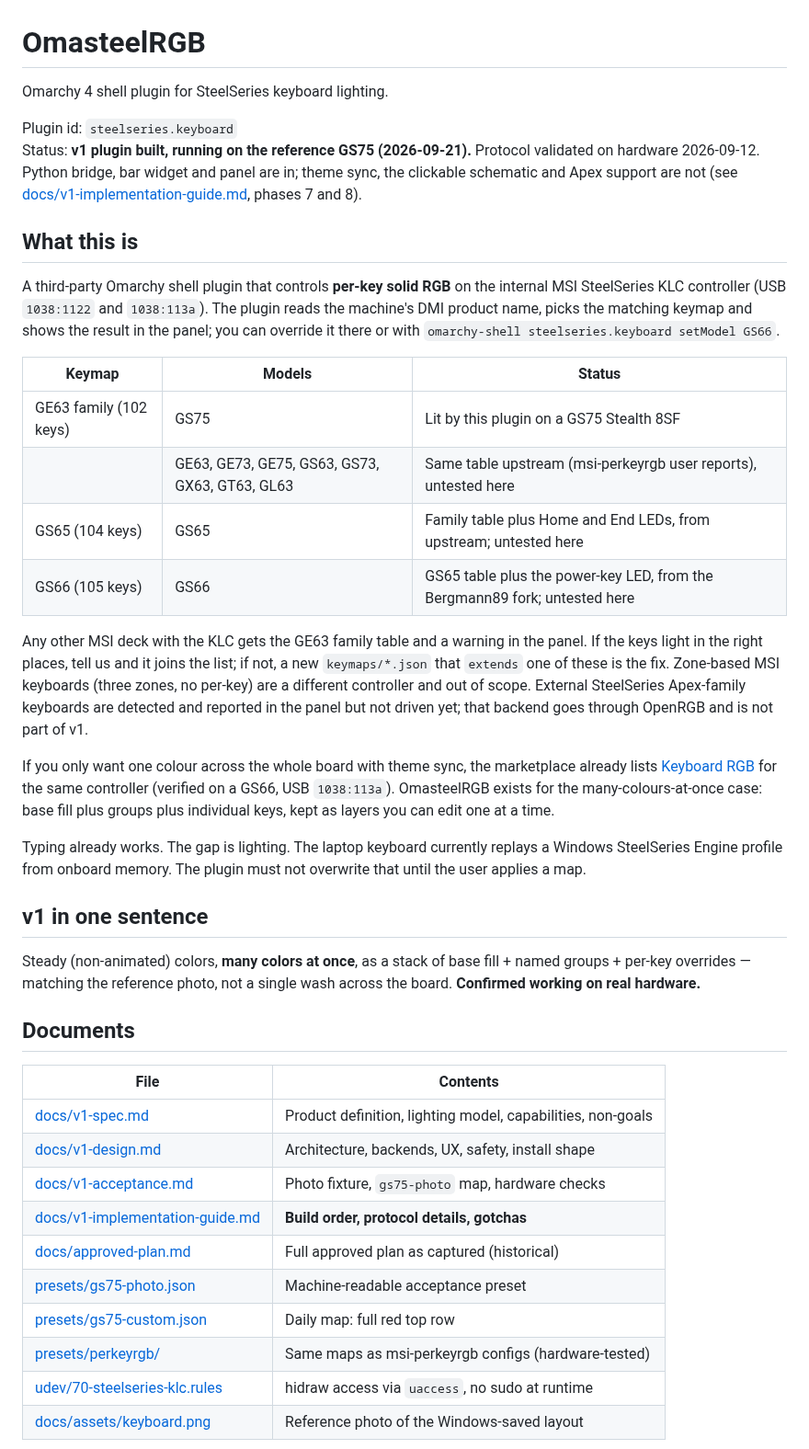
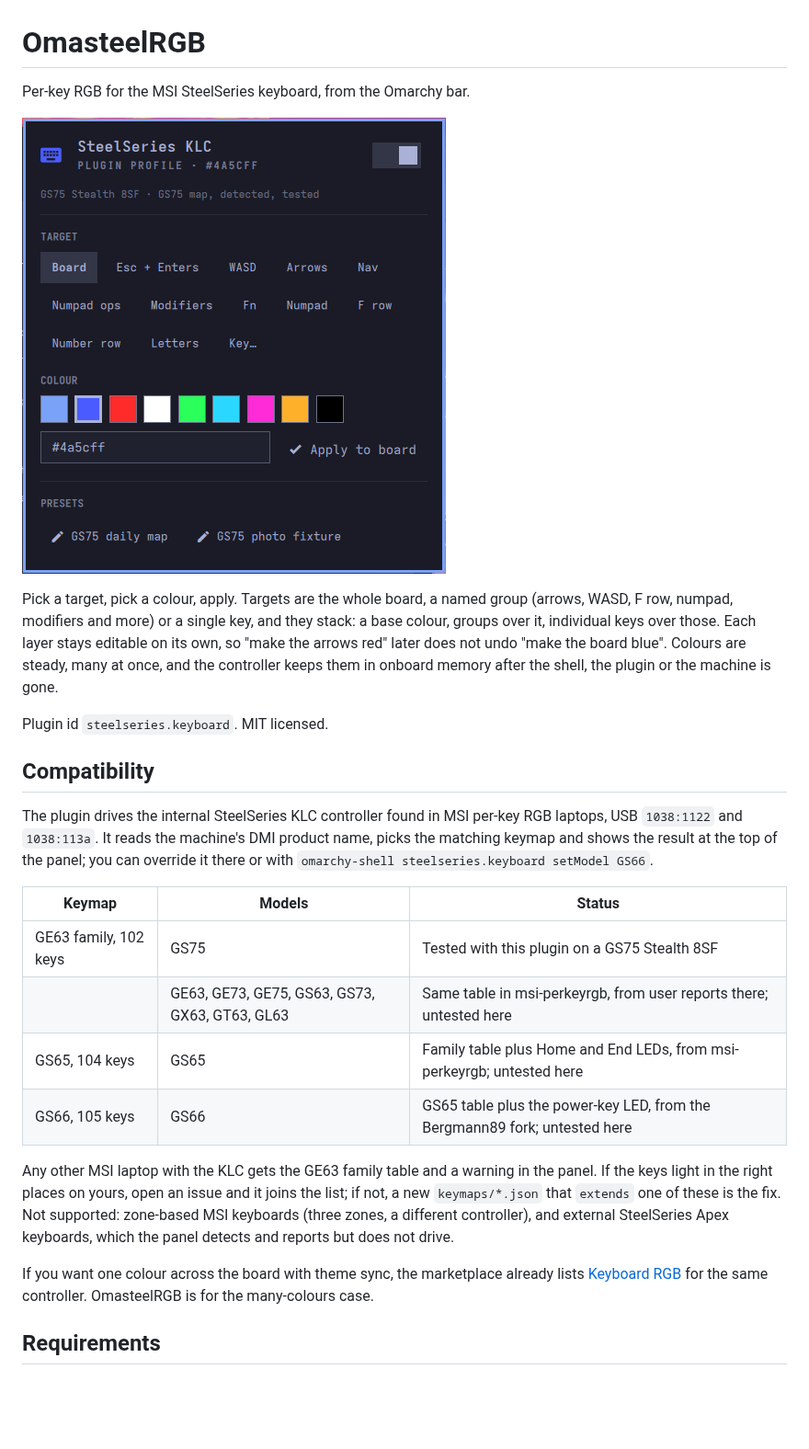
Before and after one commit to dreamsgarage/OmasteelRGB, a Markdown page: README.md, the part around one of its changes. Shown at 92% size. GitHub-like rendering; pictures changed too: preview.png (added); blank space fills up the shorter version.

```diff
--- a/README.md
+++ b/README.md
@@ -1,55 +1,39 @@
 # OmasteelRGB
 
-Omarchy 4 shell plugin for SteelSeries keyboard lighting.
+Per-key RGB for the MSI SteelSeries keyboard, from the Omarchy bar.
 
-Plugin id: `steelseries.keyboard`
-Status: **v1 plugin built, running on the reference GS75 (2026-09-21).** Protocol validated on hardware
-2026-09-12. Python bridge, bar widget and panel are in; theme sync, the clickable schematic and Apex support
-are not (see [docs/v1-implementation-guide.md](docs/v1-implementation-guide.md), phases 7 and 8).
+![OmasteelRGB panel](preview.png)
 
-## What this is
+Pick a target, pick a colour, apply. Targets are the whole board, a named group (arrows, WASD, F row,
+numpad, modifiers and more) or a single key, and they stack: a base colour, groups over it, individual keys
+over those. Each layer stays editable on its own, so "make the arrows red" later does not undo "make the
+board blue". Colours are steady, many at once, and the controller keeps them in onboard memory after the
+shell, the plugin or the machine is gone.
 
-A third-party Omarchy shell plugin that controls **per-key solid RGB** on the internal MSI SteelSeries KLC
-controller (USB `1038:1122` and `1038:113a`). The plugin reads the machine's DMI product name, picks the
-matching keymap and shows the result in the panel; you can override it there or with
+Plugin id `steelseries.keyboard`. MIT licensed.
+
+## Compatibility
+
+The plugin drives the internal SteelSeries KLC controller found in MSI per-key RGB laptops, USB
+`1038:1122` and `1038:113a`. It reads the machine's DMI product name, picks the matching keymap and shows
+the result at the top of the panel; you can override it there or with
 `omarchy-shell steelseries.keyboard setModel GS66`.
 
 | Keymap | Models | Status |
 |---|---|---|
-| GE63 family (102 keys) | GS75 | Lit by this plugin on a GS75 Stealth 8SF |
-| | GE63, GE73, GE75, GS63, GS73, GX63, GT63, GL63 | Same table upstream (msi-perkeyrgb user reports), untested here |
-| GS65 (104 keys) | GS65 | Family table plus Home and End LEDs, from upstream; untested here |
-| GS66 (105 keys) | GS66 | GS65 table plus the power-key LED, from the Bergmann89 fork; untested here |
+| GE63 family, 102 keys | GS75 | Tested with this plugin on a GS75 Stealth 8SF |
+| | GE63, GE73, GE75, GS63, GS73, GX63, GT63, GL63 | Same table in msi-perkeyrgb, from user reports there; untested here |
+| GS65, 104 keys | GS65 | Family table plus Home and End LEDs, from msi-perkeyrgb; untested here |
+| GS66, 105 keys | GS66 | GS65 table plus the power-key LED, from the Bergmann89 fork; untested here |
 
-Any other MSI deck with the KLC gets the GE63 family table and a warning in the panel. If the keys light
-in the right places, tell us and it joins the list; if not, a new `keymaps/*.json` that `extends` one of
-these is the fix. Zone-based MSI keyboards (three zones, no per-key) are a different controller and out of
-scope. External SteelSeries Apex-family keyboards are detected and reported in the panel but not driven
-yet; that backend goes through OpenRGB and is not part of v1.
+Any other MSI laptop with the KLC gets the GE63 family table and a warning in the panel. If the keys light in
+the right places on yours, open an issue and it joins the list; if not, a new `keymaps/*.json` that
+`extends` one of these is the fix. Not supported: zone-based MSI keyboards (three zones, a different
+controller), and external SteelSeries Apex keyboards, which the panel detects and reports but does not drive.
 
-If you only want one colour across the whole board with theme sync, the marketplace already lists
-[Keyboard RGB](https://github.com/bruno-g-soares/omarchy-keyboard-rgb) for the same controller (verified on
-a GS66, USB `1038:113a`). OmasteelRGB exists for the many-colours-at-once case: base fill plus groups plus
-individual keys, kept as layers you can edit one at a time.
+If you want one colour across the board with theme sync, the marketplace already lists
+[Keyboard RGB](https://github.com/bruno-g-soares/omarchy-keyboard-rgb) for the same controller. OmasteelRGB
+is for the many-colours case.
 
-Typing already works. The gap is lighting. The laptop keyboard currently replays a Windows SteelSeries Engine profile from onboard memory. The plugin must not overwrite that until the user applies a map.
+## Requirements
 
-## v1 in one sentence
-
-Steady (non-animated) colors, **many colors at once**, as a stack of base fill + named groups + per-key overrides — matching the reference photo, not a single wash across the board. **Confirmed working on real hardware.**
-
-## Documents
-
-| File | Contents |
-|---|---|
-| [docs/v1-spec.md](docs/v1-spec.md) | Product definition, lighting model, capabilities, non-goals |
-| [docs/v1-design.md](docs/v1-design.md) | Architecture, backends, UX, safety, install shape |
-| [docs/v1-acceptance.md](docs/v1-acceptance.md) | Photo fixture, `gs75-photo` map, hardware checks |
-| [docs/v1-implementation-guide.md](docs/v1-implementation-guide.md) | **Build order, protocol details, gotchas** |
-| [docs/approved-plan.md](docs/approved-plan.md) | Full approved plan as captured (historical) |
-| [presets/gs75-photo.json](presets/gs75-photo.json) | Machine-readable acceptance preset |
-| [presets/gs75-custom.json](presets/gs75-custom.json) | Daily map: full red top row |
-| [presets/perkeyrgb/](presets/perkeyrgb/) | Same maps as msi-perkeyrgb configs (hardware-tested) |
-| [udev/70-steelseries-klc.rules](udev/70-steelseries-klc.rules) | hidraw access via `uaccess`, no sudo at runtime |
-| [docs/assets/keyboard.png](docs/assets/keyboard.png) | Reference photo of the Windows-saved layout |
-
```
Also changed, not shown: other parts of README.md (+82 -44 lines), CHANGELOG.md (added, +23 -0 lines), docs/Publish-Guide.md (+20 -34 lines), docs/marketplace-submission.md (added, +16 -0 lines), 1 other file.
